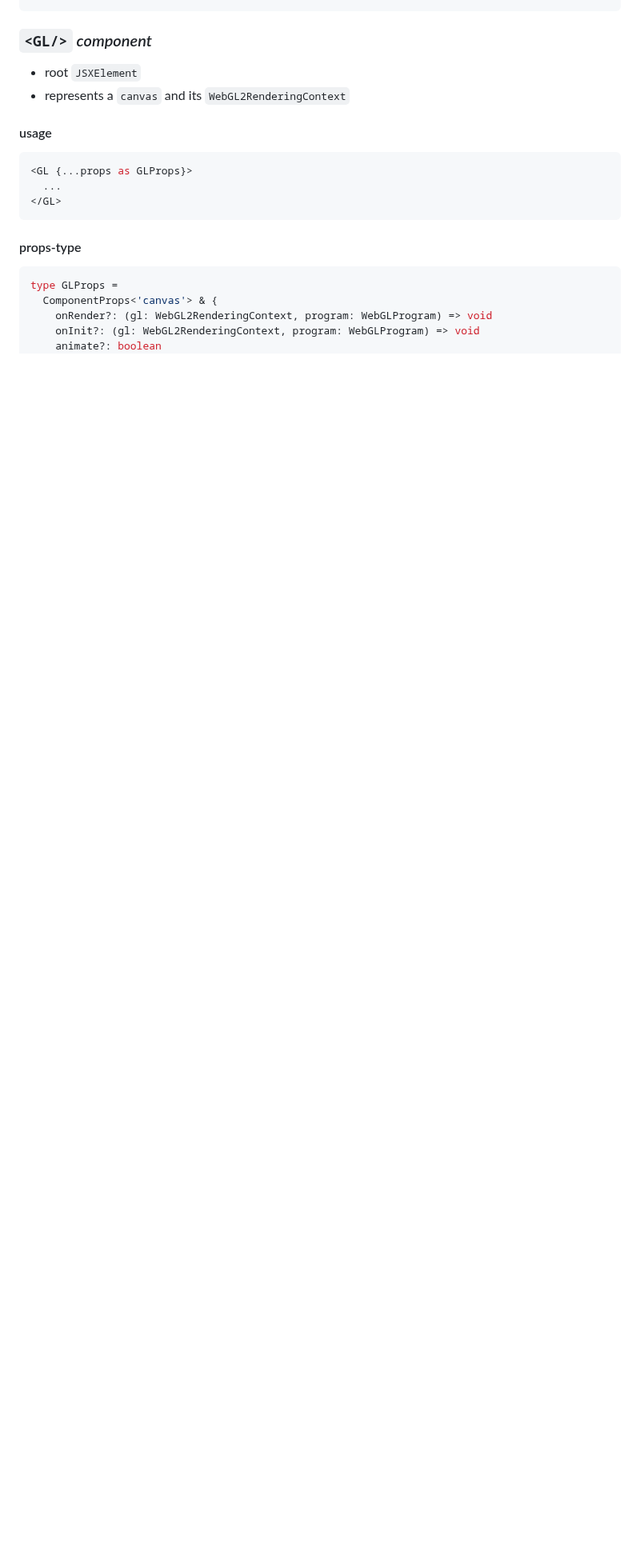
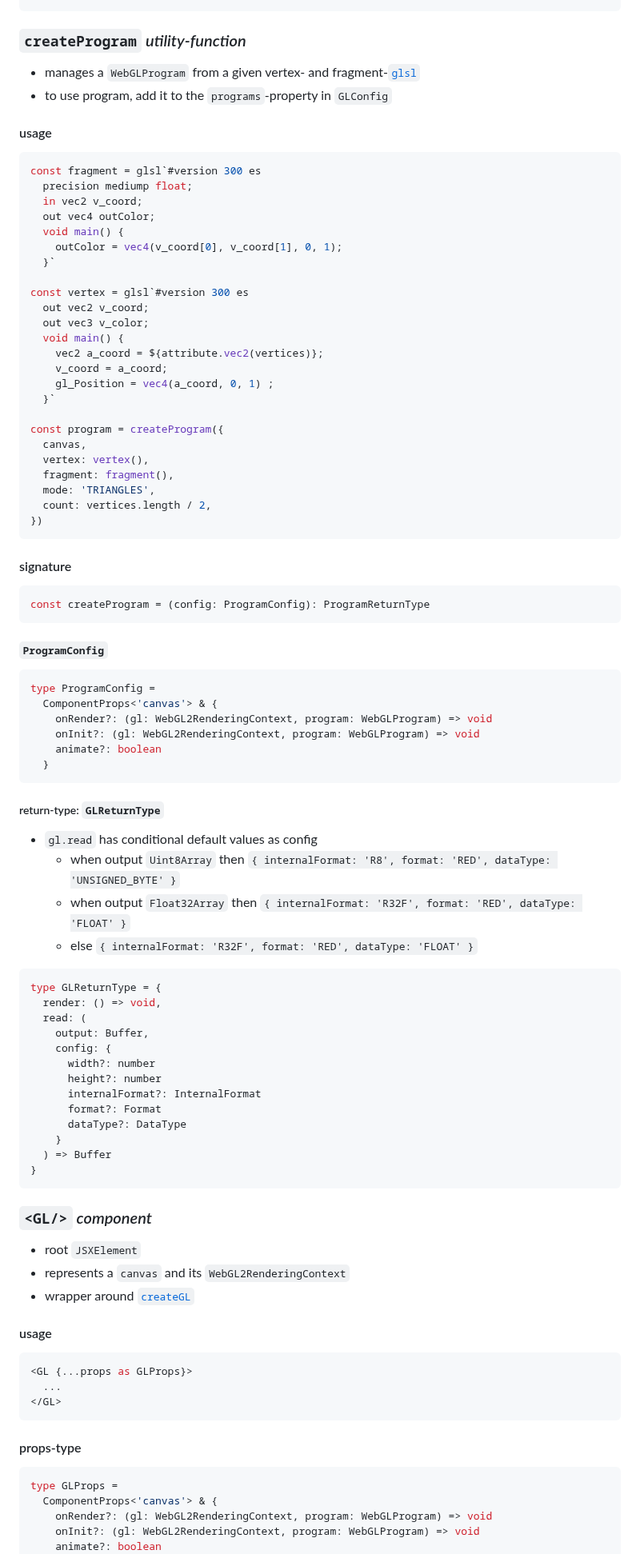
Before and after one commit to bigmistqke/signal-gl, a Markdown page: README.md, the part around one of its changes. Shown at 80% size. Rendered like a GitHub page; blank space fills up the shorter version.

````diff
--- a/README.md
+++ b/README.md
@@ -316,7 +387,81 @@ type Sampler2DToken = {
+### `createProgram` _utility-function_
+
+- manages a `WebGLProgram` from a given vertex- and fragment-[`glsl`](#glsl-tag-template-literal)
+- to use program, add it to the `programs`-property in `GLConfig`
+
+#### usage
+```tsx
+const fragment = glsl`#version 300 es
+  precision mediump float;
+  in vec2 v_coord;
+  out vec4 outColor;
+  void main() {
+    outColor = vec4(v_coord[0], v_coord[1], 0, 1);
+  }`
+
+const vertex = glsl`#version 300 es
+  out vec2 v_coord;
+  out vec3 v_color;
+  void main() {
+    vec2 a_coord = ${attribute.vec2(vertices)};
+    v_coord = a_coord;
+    gl_Position = vec4(a_coord, 0, 1) ;
+  }`
+
+const program = createProgram({
+  canvas,
+  vertex: vertex(),
+  fragment: fragment(),
+  mode: 'TRIANGLES',
+  count: vertices.length / 2,
+})
+```
+
+#### signature
+
+```ts
+const createProgram = (config: ProgramConfig): ProgramReturnType
+```
+
+##### `ProgramConfig`
+
+```ts
+type ProgramConfig =
+  ComponentProps<'canvas'> & {
+    onRender?: (gl: WebGL2RenderingContext, program: WebGLProgram) => void
+    onInit?: (gl: WebGL2RenderingContext, program: WebGLProgram) => void
+    animate?: boolean
+  }
+```
+
+##### return-type: `GLReturnType`
+
+- `gl.read` has conditional default values as config
+  - when output `Uint8Array` then `{ internalFormat: 'R8', format: 'RED', dataType: 'UNSIGNED_BYTE' }`
+  - when output `Float32Array` then `{ internalFormat: 'R32F', format: 'RED', dataType: 'FLOAT' }`
+  - else `{ internalFormat: 'R32F', format: 'RED', dataType: 'FLOAT' }`
+
+```ts
+type GLReturnType = {
+  render: () => void,
+  read: (
+    output: Buffer,
+    config: {
+      width?: number
+      height?: number
+      internalFormat?: InternalFormat
+      format?: Format
+      dataType?: DataType
+    }
+  ) => Buffer
+}
+```
+
 ### `<GL/>` _component_
 
 - root `JSXElement`
 - represents a `canvas` and its `WebGL2RenderingContext`
+- wrapper around [`createGL`](#creategl-utility-function)
 
 #### usage
 
````
Also changed, not shown: other parts of README.md (+141 -41 lines).
